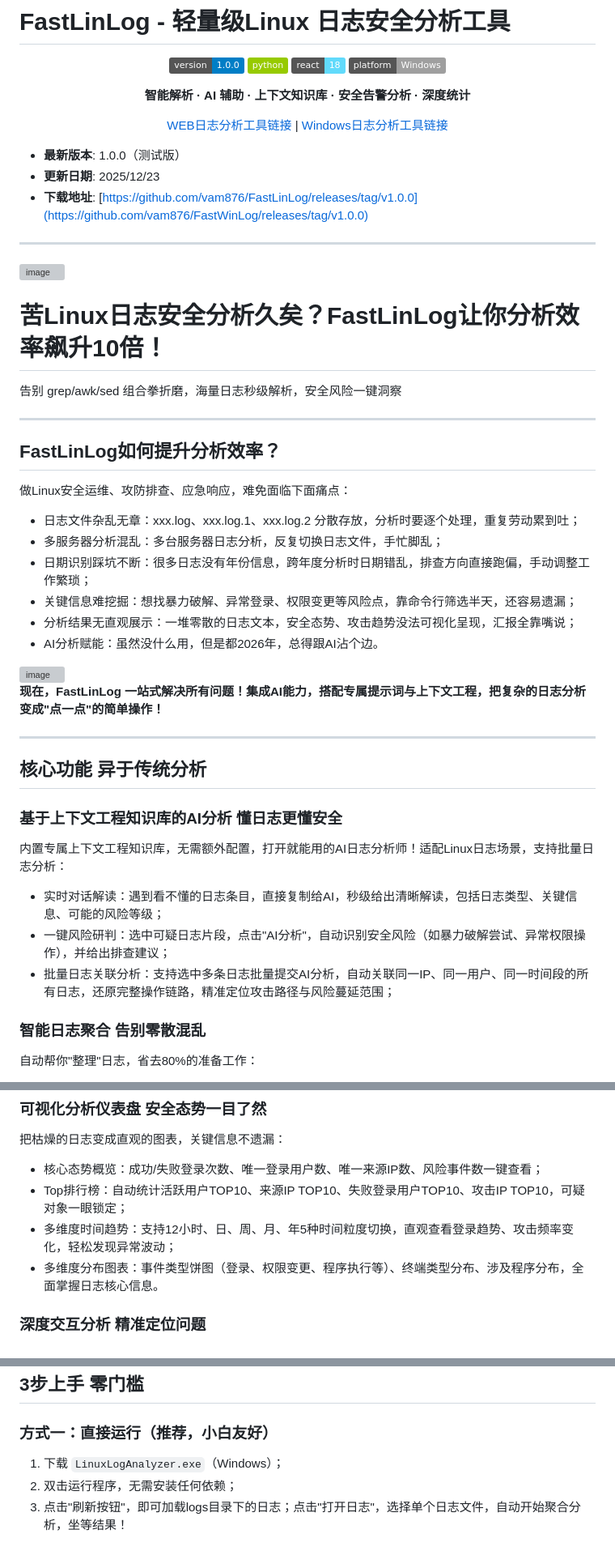
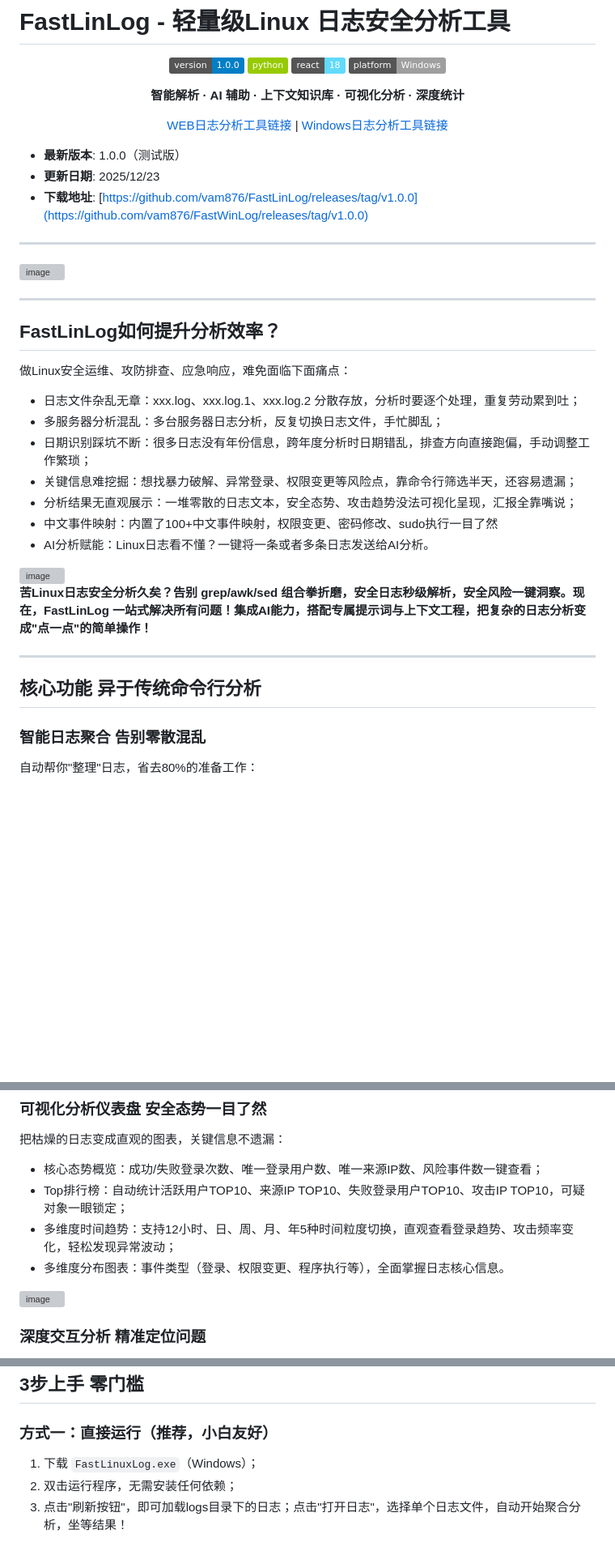
Before and after one commit to vam876/FastLinLog, a Markdown page: README.md, 3 parts joined by grey strips. Shown: that part at 81% size. Rendered like a GitHub page; badges without logos; blank space fills up the shorter version; grey boxes are pictures that could not be loaded.

```diff
--- a/README.md
+++ b/README.md
@@ -7,7 +7,7 @@
 ![React](https://img.shields.io/badge/react-18-61dafb.svg )
 ![Platform](https://img.shields.io/badge/platform-Windows-lightgrey.svg )
 
-**智能解析 · AI 辅助 · 上下文知识库 · 安全告警分析 · 深度统计**
+**智能解析 · AI 辅助 · 上下文知识库 · 可视化分析 · 深度统计**
 
 [WEB日志分析工具链接](https://github.com/vam876/FastWLAT) | [Windows日志分析工具链接](https://github.com/vam876/FastWinLog)
 
@@ -21,10 +21,6 @@
 
 <img width="1597" height="1008" alt="image" src="https://github.com/user-attachments/assets/4adea553-31e1-4ccb-aafe-004d7715b928" />
 
-
-# 苦Linux日志安全分析久矣？FastLinLog让你分析效率飙升10倍！
-告别 grep/awk/sed 组合拳折磨，海量日志秒级解析，安全风险一键洞察
-
 ---
 
 ## FastLinLog如何提升分析效率？
@@ -34,21 +30,16 @@
 - 日期识别踩坑不断：很多日志没有年份信息，跨年度分析时日期错乱，排查方向直接跑偏，手动调整工作繁琐；
 - 关键信息难挖掘：想找暴力破解、异常登录、权限变更等风险点，靠命令行筛选半天，还容易遗漏；
 - 分析结果无直观展示：一堆零散的日志文本，安全态势、攻击趋势没法可视化呈现，汇报全靠嘴说；
-- AI分析赋能：虽然没什么用，但是都2026年，总得跟AI沾个边。
+- 中文事件映射：内置了100+中文事件映射，权限变更、密码修改、sudo执行一目了然
+- AI分析赋能：Linux日志看不懂？一键将一条或者多条日志发送给AI分析。
 
 <img width="1597" height="1008" alt="image" src="https://github.com/user-attachments/assets/62548a2e-9047-4314-b710-58ba92bdca06" />
 
-**现在，FastLinLog 一站式解决所有问题！集成AI能力，搭配专属提示词与上下文工程，把复杂的日志分析变成"点一点"的简单操作！**
+**苦Linux日志安全分析久矣？告别 grep/awk/sed 组合拳折磨，安全日志秒级解析，安全风险一键洞察。现在，FastLinLog 一站式解决所有问题！集成AI能力，搭配专属提示词与上下文工程，把复杂的日志分析变成"点一点"的简单操作！**
 
 ---
 
-## 核心功能 异于传统分析
-
-### 基于上下文工程知识库的AI分析 懂日志更懂安全
-内置专属上下文工程知识库，无需额外配置，打开就能用的AI日志分析师！适配Linux日志场景，支持批量日志分析：
-- 实时对话解读：遇到看不懂的日志条目，直接复制给AI，秒级给出清晰解读，包括日志类型、关键信息、可能的风险等级；
-- 一键风险研判：选中可疑日志片段，点击"AI分析"，自动识别安全风险（如暴力破解尝试、异常权限操作），并给出排查建议；
-- 批量日志关联分析：支持选中多条日志批量提交AI分析，自动关联同一IP、同一用户、同一时间段的所有日志，还原完整操作链路，精准定位攻击路径与风险蔓延范围；
+## 核心功能 异于传统命令行分析
 
 ### 智能日志聚合 告别零散混乱
 自动帮你"整理"日志，省去80%的准备工作：
@@ -66,6 +57,7 @@
 - 核心态势概览：成功/失败登录次数、唯一登录用户数、唯一来源IP数、风险事件数一键查看；
 - Top排行榜：自动统计活跃用户TOP10、来源IP TOP10、失败登录用户TOP10、攻击IP TOP10，可疑对象一眼锁定；
 - 多维度时间趋势：支持12小时、日、周、月、年5种时间粒度切换，直观查看登录趋势、攻击频率变化，轻松发现异常波动；
-- 多维度分布图表：事件类型饼图（登录、权限变更、程序执行等）、终端类型分布、涉及程序分布，全面掌握日志核心信息。
+- 多维度分布图表：事件类型（登录、权限变更、程序执行等），全面掌握日志核心信息。
+<img width="1601" height="1008" alt="image" src="https://github.com/user-attachments/assets/928cfcf4-4e64-442b-9031-7998b0750b07" />
 
 ### 深度交互分析 精准定位问题
@@ -92,7 +92,7 @@
 
 ## 3步上手 零门槛
 ### 方式一：直接运行（推荐，小白友好）
-1. 下载 `LinuxLogAnalyzer.exe`（Windows）；
+1. 下载 `FastLinuxLog.exe`（Windows）；
 2. 双击运行程序，无需安装任何依赖；
 3. 点击"刷新按钮"，即可加载logs目录下的日志；点击"打开日志"，选择单个日志文件，自动开始聚合分析，坐等结果！
 
```
Also changed, not shown: other parts of README.md (+8 -0 lines).
